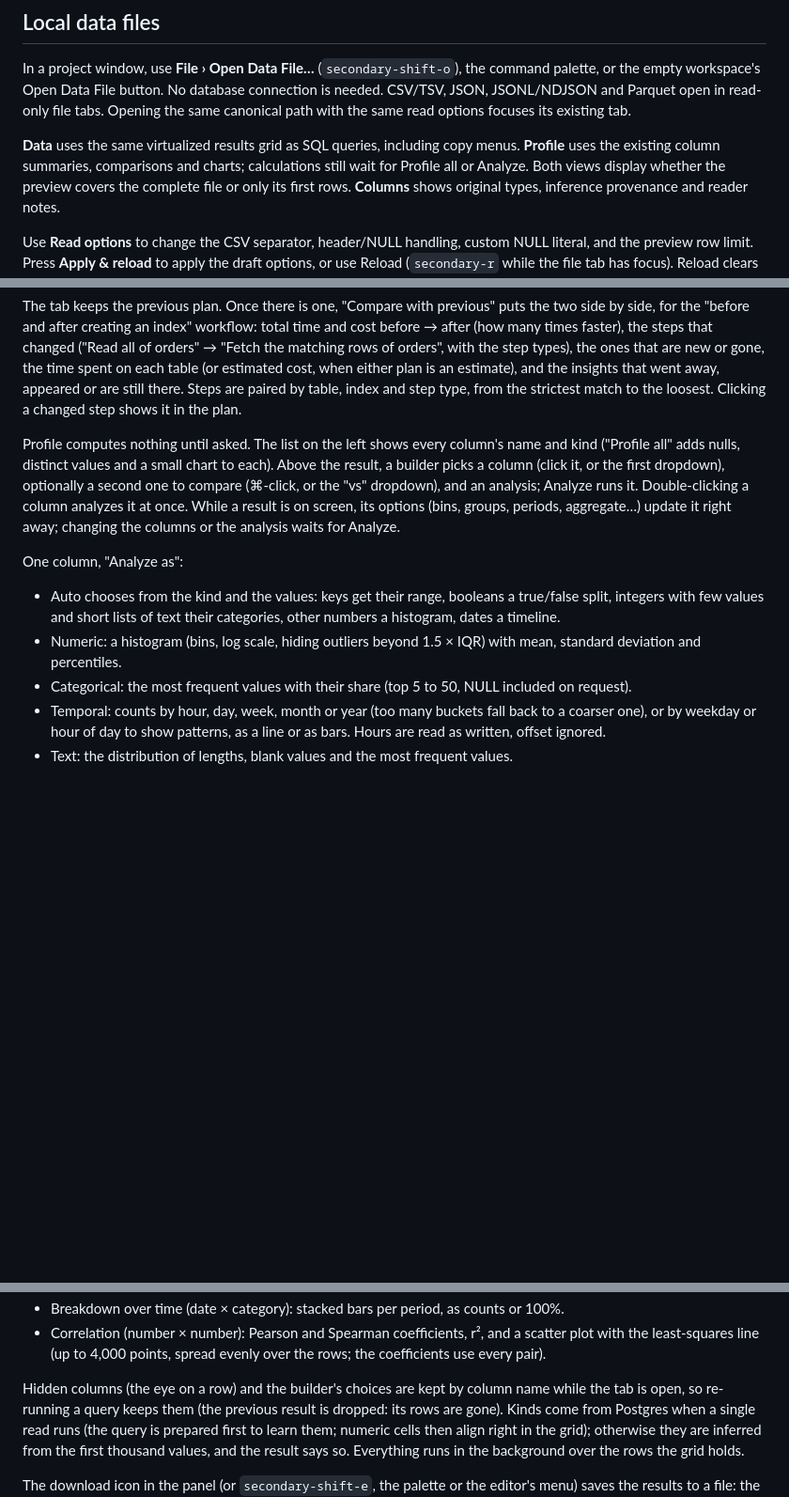
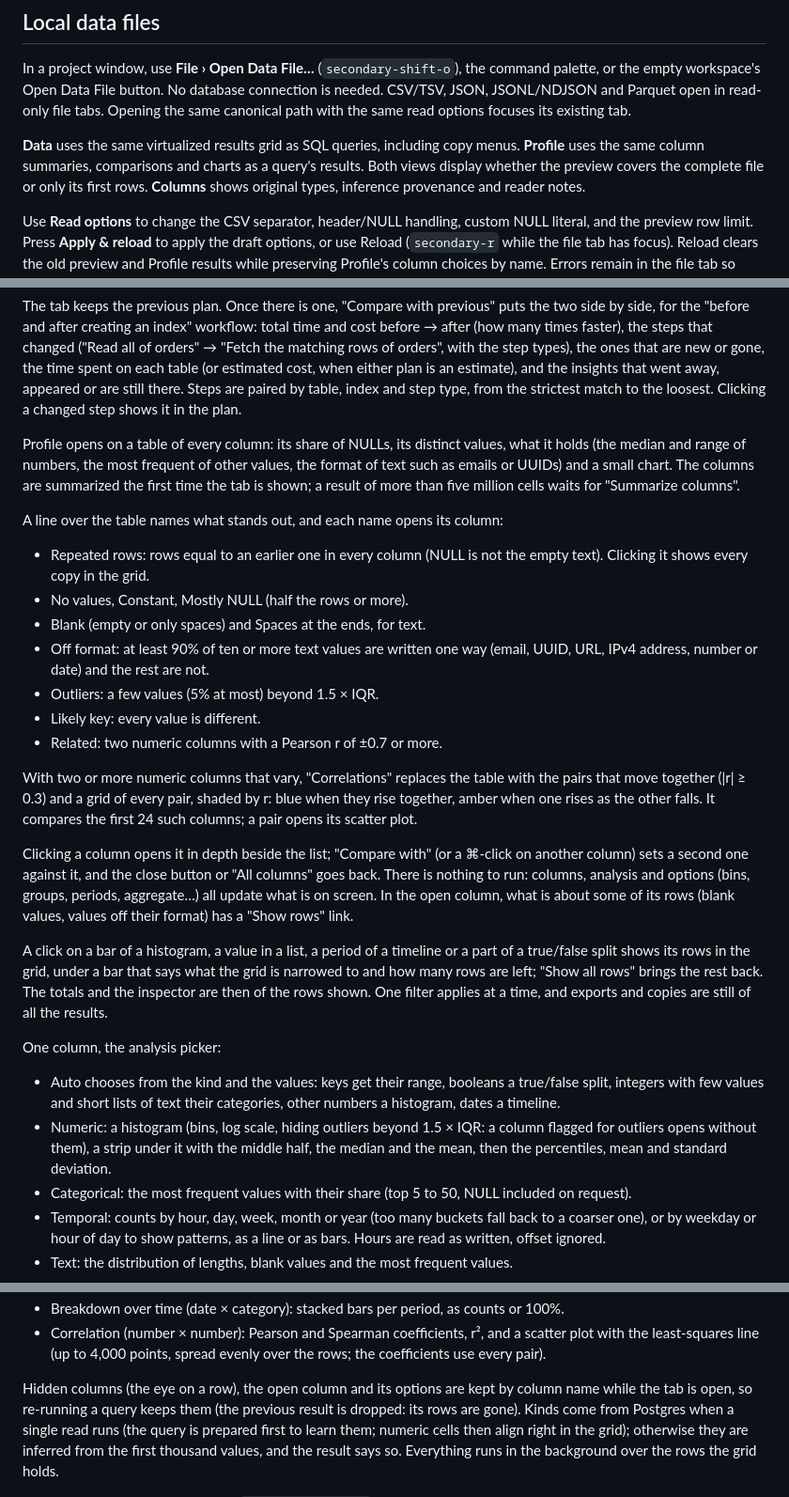
Before and after one commit to Binaretech/kuery, a Markdown page: docs/guide.md, 3 parts joined by grey strips. Shown at 94% size. Rendered like a GitHub page; blank space fills up the shorter version.

Commit message:
docs: show the new Profile in the README, the guide and the site
New captures of the Profile with synthetic data: the table of columns with
its findings, a column in depth and the correlations. The site's Profile
figure uses a narrower capture of the table so it fits whole, and the site
build copies it.

Co-Authored-By: Claude Fable 5.2 <noreply@anthropic.com>

```diff
--- a/docs/guide.md
+++ b/docs/guide.md
@@ -52,8 +52,8 @@ file tabs. Opening the same canonical path with the same read options focuses
 its existing tab.
 
 **Data** uses the same virtualized results grid as SQL queries, including copy
-menus. **Profile** uses the existing column summaries, comparisons and charts;
-calculations still wait for Profile all or Analyze. Both views display whether
+menus. **Profile** uses the same column summaries, comparisons and charts as a
+query's results. Both views display whether
 the preview covers the complete file or only its first rows. **Columns** shows
 original types, inference provenance and reader notes.
 
@@ -891,22 +891,52 @@ insights that went away, appeared or are still there. Steps are paired by
 table, index and step type, from the strictest match to the loosest.
 Clicking a changed step shows it in the plan.
 
-Profile computes nothing until asked. The list on the left shows every
-column's name and kind ("Profile all" adds nulls, distinct values and a small
-chart to each). Above the result, a builder picks a column (click it, or the
-first dropdown), optionally a second one to compare (⌘-click, or the "vs"
-dropdown), and an analysis; Analyze runs it. Double-clicking a column
-analyzes it at once. While a result is on screen, its options (bins, groups,
-periods, aggregate…) update it right away; changing the columns or the
-analysis waits for Analyze.
+Profile opens on a table of every column: its share of NULLs, its distinct
+values, what it holds (the median and range of numbers, the most frequent of
+other values, the format of text such as emails or UUIDs) and a small chart.
+The columns are summarized the first time the tab is shown; a result of more
+than five million cells waits for "Summarize columns".
 
-One column, "Analyze as":
+A line over the table names what stands out, and each name opens its column:
+
+- Repeated rows: rows equal to an earlier one in every column (NULL is not
+  the empty text). Clicking it shows every copy in the grid.
+- No values, Constant, Mostly NULL (half the rows or more).
+- Blank (empty or only spaces) and Spaces at the ends, for text.
+- Off format: at least 90% of ten or more text values are written one way
+  (email, UUID, URL, IPv4 address, number or date) and the rest are not.
+- Outliers: a few values (5% at most) beyond 1.5 × IQR.
+- Likely key: every value is different.
+- Related: two numeric columns with a Pearson r of ±0.7 or more.
+
+With two or more numeric columns that vary, "Correlations" replaces the table
+with the pairs that move together (|r| ≥ 0.3) and a grid of every pair,
+shaded by r: blue when they rise together, amber when one rises as the other
+falls. It compares the first 24 such columns; a pair opens its scatter plot.
+
+Clicking a column opens it in depth beside the list; "Compare with" (or a
+⌘-click on another column) sets a second one against it, and the close button
+or "All columns" goes back. There is nothing to run: columns, analysis and
+options (bins, groups, periods, aggregate…) all update what is on screen. In
+the open column, what is about some of its rows (blank values, values off
+their format) has a "Show rows" link.
+
+A click on a bar of a histogram, a value in a list, a period of a timeline or
+a part of a true/false split shows its rows in the grid, under a bar that
+says what the grid is narrowed to and how many rows are left; "Show all rows"
+brings the rest back. The totals and the inspector are then of the rows
+shown. One filter applies at a time, and exports and copies are still of all
+the results.
+
+One column, the analysis picker:
 
 - Auto chooses from the kind and the values: keys get their range,
   booleans a true/false split, integers with few values and short lists of
   text their categories, other numbers a histogram, dates a timeline.
-- Numeric: a histogram (bins, log scale, hiding outliers beyond 1.5 × IQR)
-  with mean, standard deviation and percentiles.
+- Numeric: a histogram (bins, log scale, hiding outliers beyond 1.5 × IQR:
+  a column flagged for outliers opens without them), a strip under it with
+  the middle half, the median and the mean, then the percentiles, mean and
+  standard deviation.
 - Categorical: the most frequent values with their share (top 5 to 50,
   NULL included on request).
 - Temporal: counts by hour, day, week, month or year (too many buckets fall
@@ -931,7 +961,7 @@ numbers and as categories):
   a scatter plot with the least-squares line (up to 4,000 points, spread
   evenly over the rows; the coefficients use every pair).
 
-Hidden columns (the eye on a row) and the builder's choices are kept by
+Hidden columns (the eye on a row), the open column and its options are kept by
 column name while the tab is open, so re-running a query keeps them (the
 previous result is dropped: its rows are gone). Kinds come from Postgres
 when a single read runs (the query is prepared first to learn them; numeric
```
Also changed, not shown: README.md (+15 -3 lines), docs/screenshots/file-profile.jpg, docs/screenshots/profile-column.jpg (added), docs/screenshots/profile-correlations.jpg (added), docs/screenshots/profile-overview.jpg (added), 3 other files.
